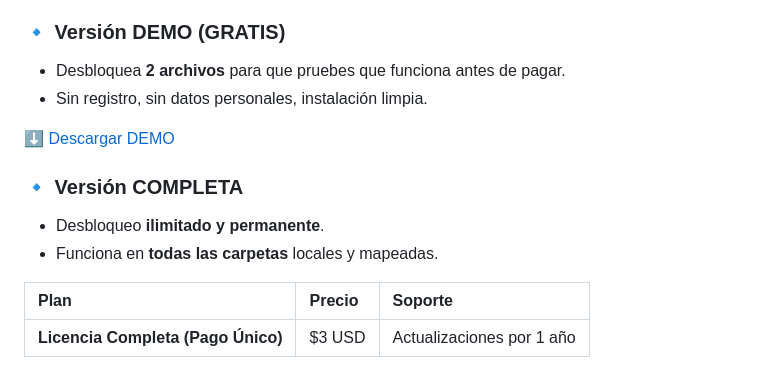
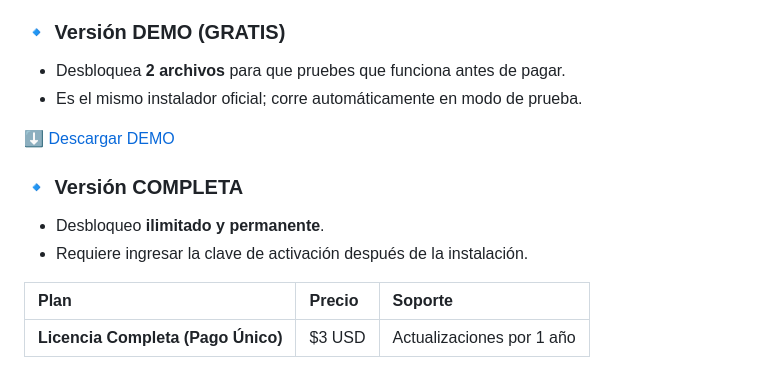
Before and after one commit to anticev-gif/PreviewUnlocker, a Markdown page: README.md, the part around one of its changes. Rendered like a GitHub page.

```diff
--- a/README.md
+++ b/README.md
@@ -20,5 +20,5 @@ Elimina el bloqueo de seguridad que Microsoft introdujo en Windows 11 y que impi
 
 ### 🔹 Versión DEMO (GRATIS)
 - Desbloquea **2 archivos** para que pruebes que funciona antes de pagar.
-- Sin registro, sin datos personales, instalación limpia.
+- Es el mismo instalador oficial; corre automáticamente en modo de prueba.
 
@@ -26,7 +26,7 @@ Elimina el bloqueo de seguridad que Microsoft introdujo en Windows 11 y que impi
 
 ### 🔹 Versión COMPLETA
 - Desbloqueo **ilimitado y permanente**.
-- Funciona en **todas las carpetas** locales y mapeadas.
+- Requiere ingresar la clave de activación después de la instalación.
 
 | Plan | Precio | Soporte |
 | :--- | :--- | :--- |
```
Also changed, not shown: other parts of README.md (+1 -1 lines).
